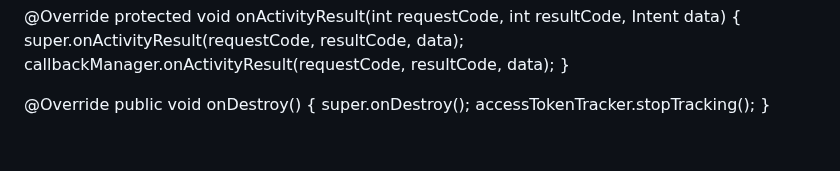
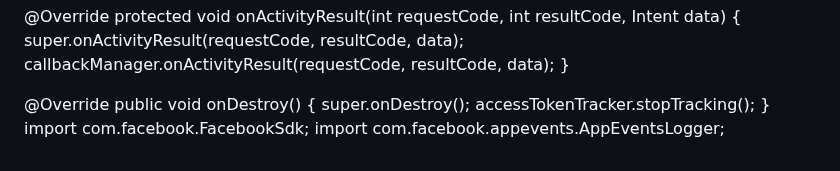
Before and after one commit to Miguelzamora13/fb_messenger_bot, a Markdown page: README.md, the part around the change. Rendered like a GitHub page.

```diff
--- a/README.md
+++ b/README.md
@@ -374,3 +374,5 @@ public void onDestroy() {
     super.onDestroy();
     accessTokenTracker.stopTracking();
 }
+import com.facebook.FacebookSdk;
+import com.facebook.appevents.AppEventsLogger;
```
